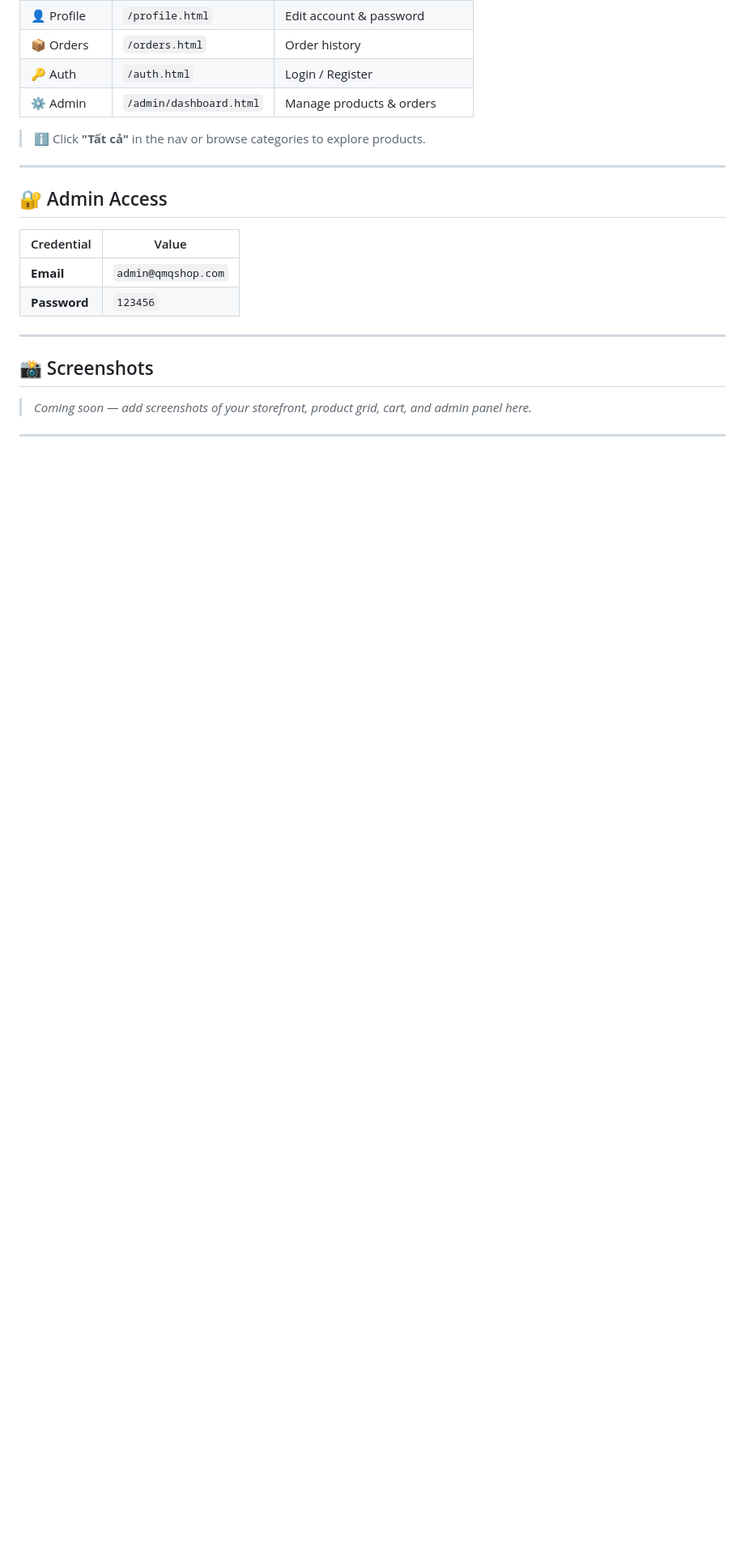
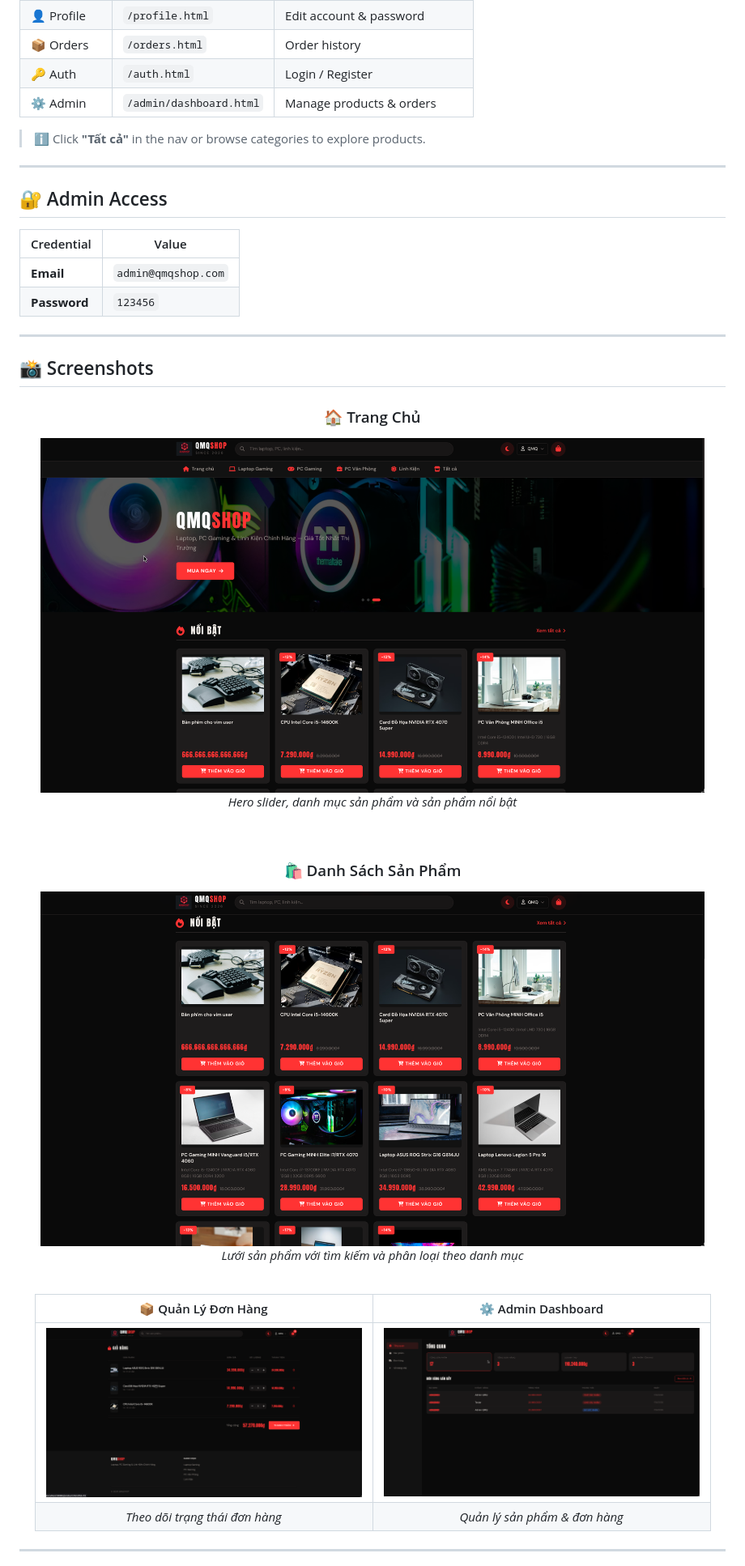
Before and after one commit to bnquan27/QMQShop, a Markdown page: README.md, the part around one of its changes. Shown at 81% size. GitHub-like rendering; blank space fills up the shorter version.

Commit message:
Update README with store screenshots
Ultraworked with Sisyphus

Co-authored-by: Sisyphus <clio-agent@sisyphuslabs.ai>

```diff
--- a/README.md
+++ b/README.md
@@ -171,4 +171,22 @@ The server starts on **`http://localhost:8080`**.
 
 ## 📸 Screenshots
 
-> *Coming soon — add screenshots of your storefront, product grid, cart, and admin panel here.*
+<div align="center">
+
+### 🏠 Trang Chủ
+<img src="screenshots/Main_page.png" alt="Main Page" width="820" style="border-radius: 8px; border: 1px solid #333;" />
+<p><em>Hero slider, danh mục sản phẩm và sản phẩm nổi bật</em></p>
+
+<br />
+
+### 🛍️ Danh Sách Sản Phẩm
+<img src="screenshots/Products_grid.png" alt="Products Grid" width="820" style="border-radius: 8px; border: 1px solid #333;" />
+<p><em>Lưới sản phẩm với tìm kiếm và phân loại theo danh mục</em></p>
+
+<br />
+
+| 📦 Quản Lý Đơn Hàng | ⚙️ Admin Dashboard |
+|:---:|:---:|
+| <img src="screenshots/Orders.png" alt="Orders" width="390" style="border-radius: 8px; border: 1px solid #333;" /> | <img src="screenshots/Admin_dashboard.png" alt="Admin Dashboard" width="390" style="border-radius: 8px; border: 1px solid #333;" /> |
+| <em>Theo dõi trạng thái đơn hàng</em> | <em>Quản lý sản phẩm & đơn hàng</em> |
+
```
Also changed, not shown: other parts of README.md (+1 -0 lines).
